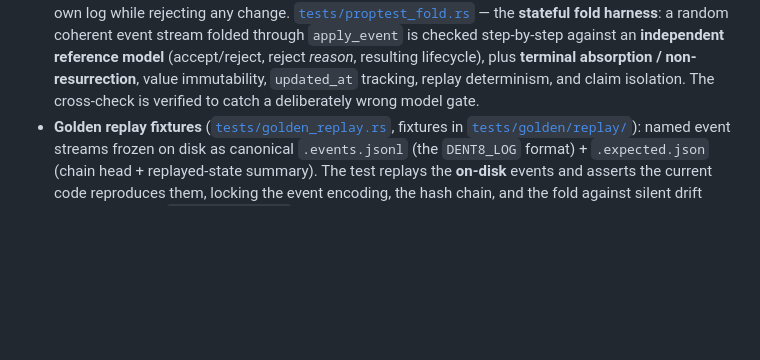
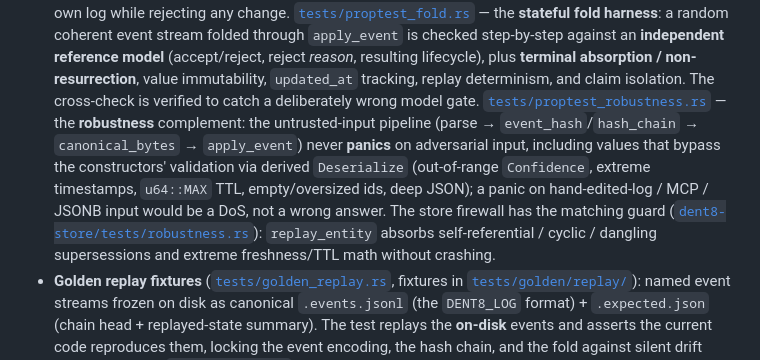
Before and after one commit to xyzzylabs/dent8, a Markdown page: docs/STATUS.md, the part around the change. Rendered like a GitHub page; blank space fills up the shorter version.

Commit message:
docs: record the robustness test layer in STATUS
Add the core + store robustness suites to STATUS's verification section so the
single source of truth reflects the new panic-safety guarantee on adversarial
untrusted input.

```diff
--- a/docs/STATUS.md
+++ b/docs/STATUS.md
@@ -141,6 +141,15 @@ subject+predicate.
   resulting lifecycle), plus **terminal absorption / non-resurrection**, value immutability,
   `updated_at` tracking, replay determinism, and claim isolation. The cross-check is verified
   to catch a deliberately wrong model gate.
+  [`tests/proptest_robustness.rs`](../crates/dent8-core/tests/proptest_robustness.rs) — the
+  **robustness** complement: the untrusted-input pipeline (parse → `event_hash`/`hash_chain` →
+  `canonical_bytes` → `apply_event`) never **panics** on adversarial input, including values
+  that bypass the constructors' validation via derived `Deserialize` (out-of-range
+  `Confidence`, extreme timestamps, `u64::MAX` TTL, empty/oversized ids, deep JSON); a panic
+  on hand-edited-log / MCP / JSONB input would be a DoS, not a wrong answer. The store
+  firewall has the matching guard ([`dent8-store/tests/robustness.rs`](../crates/dent8-store/tests/robustness.rs)):
+  `replay_entity` absorbs self-referential / cyclic / dangling supersessions and extreme
+  freshness/TTL math without crashing.
 - **Golden replay fixtures** ([`tests/golden_replay.rs`](../crates/dent8-core/tests/golden_replay.rs),
   fixtures in [`tests/golden/replay/`](../crates/dent8-core/tests/golden/replay)): named
   event streams frozen on disk as canonical `.events.jsonl` (the `DENT8_LOG` format) +
```
